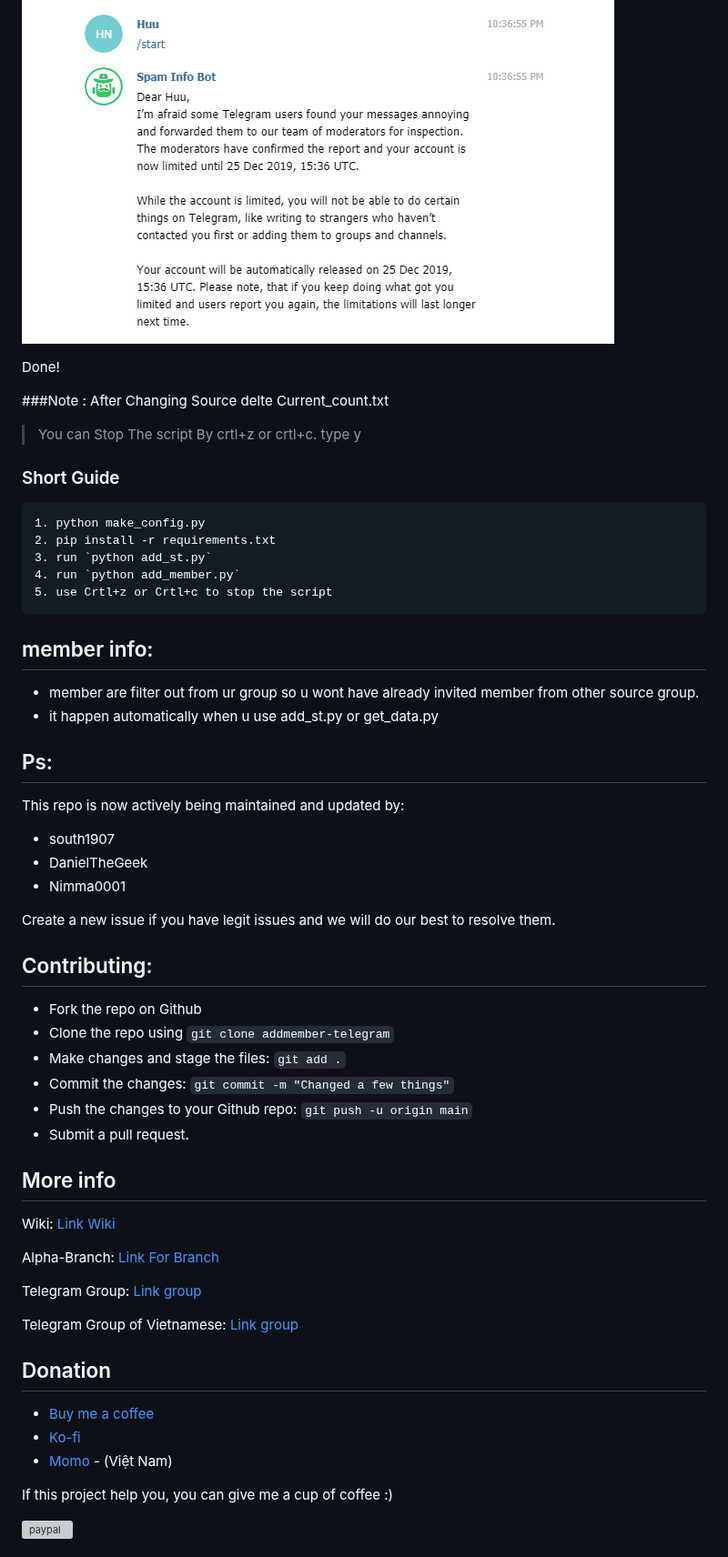
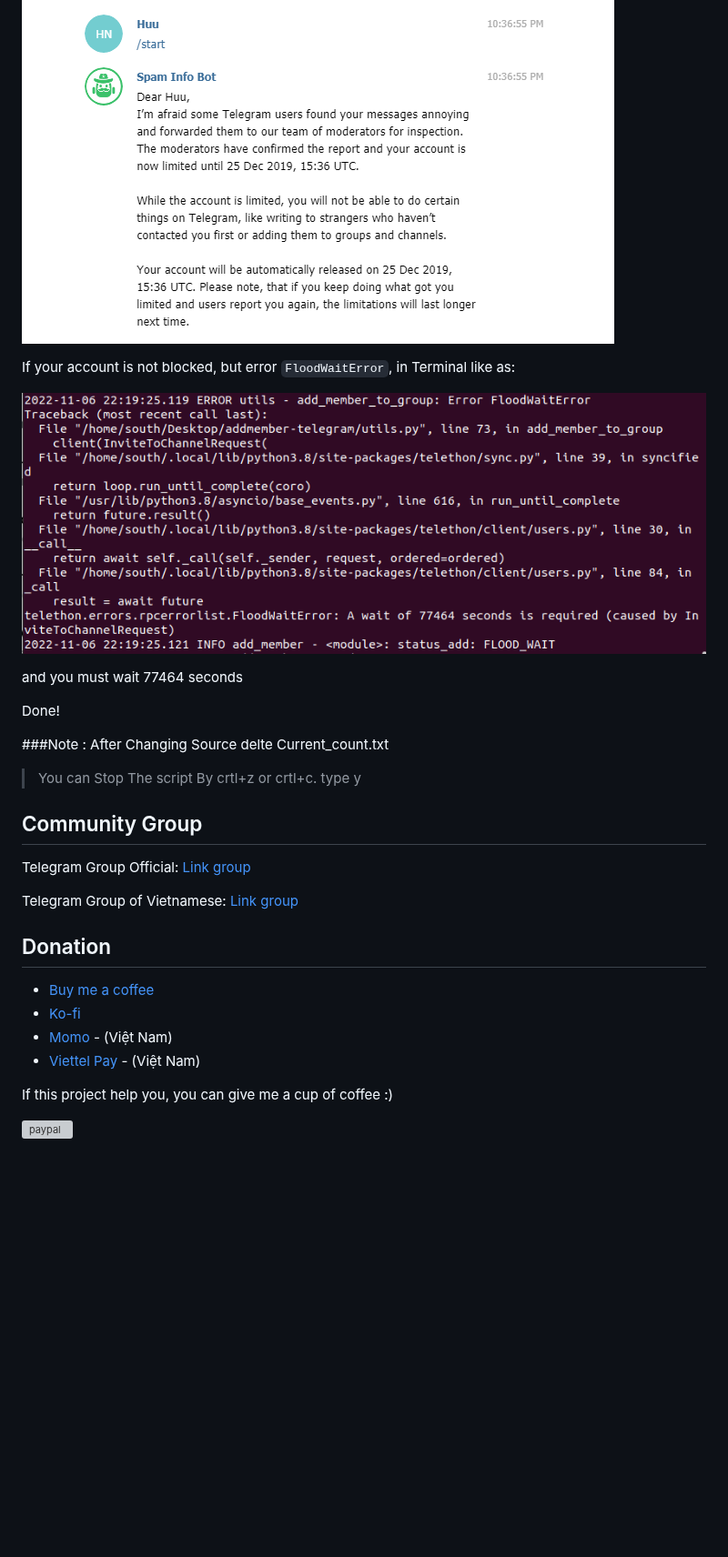
Before and after one commit to south1907/addmember-telegram, a Markdown page: README.md, the part around one of its changes. Shown at 91% size. Drawn GitHub-style; pictures changed too: images/flood-wait.png (added); folded sections open; blank space fills up the shorter version; grey boxes are pictures that could not be loaded.

Commit message:
update new guide line

````diff
--- a/README.md
+++ b/README.md
@@ -94,5 +94,11 @@ https://www.wikihow.com/Convert-a-Telegram-Group-to-a-Supergroup-on-PC-or-Mac
 
  ![Get data](images/block.png)
+
+ If your account is not blocked, but error `FloodWaitError`, in Terminal like as:
+
+ ![FloodWaitError](images/flood-wait.png)
+
+ and you must wait 77464 seconds
 
  Done!
 
@@ -102,41 +108,10 @@ https://www.wikihow.com/Convert-a-Telegram-Group-to-a-Supergroup-on-PC-or-Mac
 
 </details>
 
-### Short Guide
-```
-1. python make_config.py
-2. pip install -r requirements.txt
-3. run `python add_st.py`
-4. run `python add_member.py`
-5. use Crtl+z or Crtl+c to stop the script
- ```
-## member info:
 
-- member are filter out from ur group so u wont have already invited member from other source group.
-- it happen automatically when u use add_st.py or get_data.py
+## Community Group
 
-## Ps:
-This repo is now actively being maintained and updated by:
-- south1907
-- DanielTheGeek
-- Nimma0001
-
-Create a new issue if you have legit issues and we will do our best to resolve them.
-
-## Contributing:
-* Fork the repo on Github
-* Clone the repo using `git clone addmember-telegram`
-* Make changes and stage the files: `git add .`
-* Commit the changes: `git commit -m "Changed a few things"`
-* Push the changes to your Github repo: `git push -u origin main`
-* Submit a pull request.
-
-## More info
-Wiki: [Link Wiki](https://github.com/south1907/addmember-telegram/wiki/1.-Welcome)
-
-Alpha-Branch: [Link For Branch](https://github.com/nimma0001/addmember-telegram)
-
-Telegram Group: [Link group](https://t.me/amtcommunity)
+Telegram Group Official: [Link group](https://t.me/amtcommunityoffcial)
 
 Telegram Group of Vietnamese: [Link group](https://t.me/atmcommunityvn)
 
@@ -144,6 +119,7 @@ Telegram Group of Vietnamese: [Link group](https://t.me/atmcommunityvn)
 - [Buy me a coffee](https://www.buymeacoffee.com/heva)
 - [Ko-fi](https://ko-fi.com/hevapham)
 - [Momo](https://me.momo.vn/AEI7uDFysmI9iBT8i8IR) - (Việt Nam)
+- [Viettel Pay](https://vtpay.page.link/GNUPHZyJx2JU2xN6A) - (Việt Nam)
 
 
 If this project help you, you can give me a cup of coffee :)
````
Also changed, not shown: other parts of README.md (+48 -48 lines), images/public-group.png (added), 2 other files.
